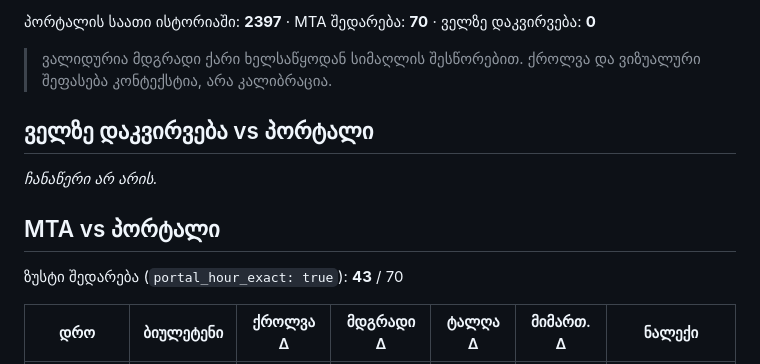
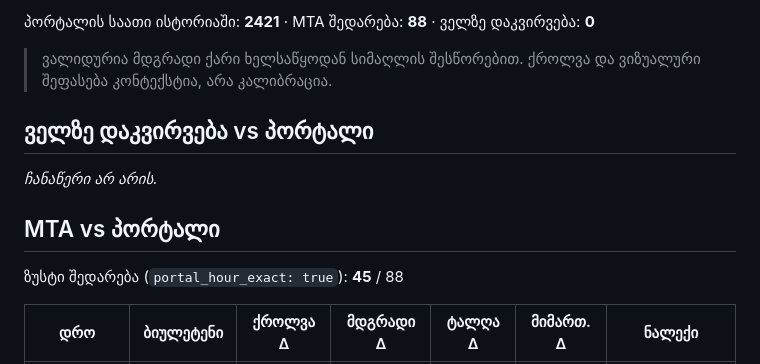
Before and after one commit to Georgeparker-GP/poti-forecast-portal, a Markdown page: comparison.md, the part around one of its changes. Rendered like a GitHub page.

```diff
--- a/comparison.md
+++ b/comparison.md
@@ -4,5 +4,5 @@
 
-პორტალის საათი ისტორიაში: **2397** · MTA შედარება: **70** · ველზე დაკვირვება: **0**
+პორტალის საათი ისტორიაში: **2421** · MTA შედარება: **88** · ველზე დაკვირვება: **0**
 
 > ვალიდურია მდგრადი ქარი ხელსაწყოდან სიმაღლის შესწორებით. ქროლვა და ვიზუალური შეფასება კონტექსტია, არა კალიბრაცია.
 
@@ -12,7 +12,7 @@ _ჩანაწერი არ არის._
 
 ## MTA vs პორტალი
 
-ზუსტი შედარება (`portal_hour_exact: true`): **43** / 70
+ზუსტი შედარება (`portal_hour_exact: true`): **45** / 88
 
 | დრო | ბიულეტენი | ქროლვა Δ | მდგრადი Δ | ტალღა Δ | მიმართ. Δ | ნალექი |
 |---|---|---|---|---|---|---|
```
Also changed, not shown: other parts of comparison.md (+25 -7 lines).
